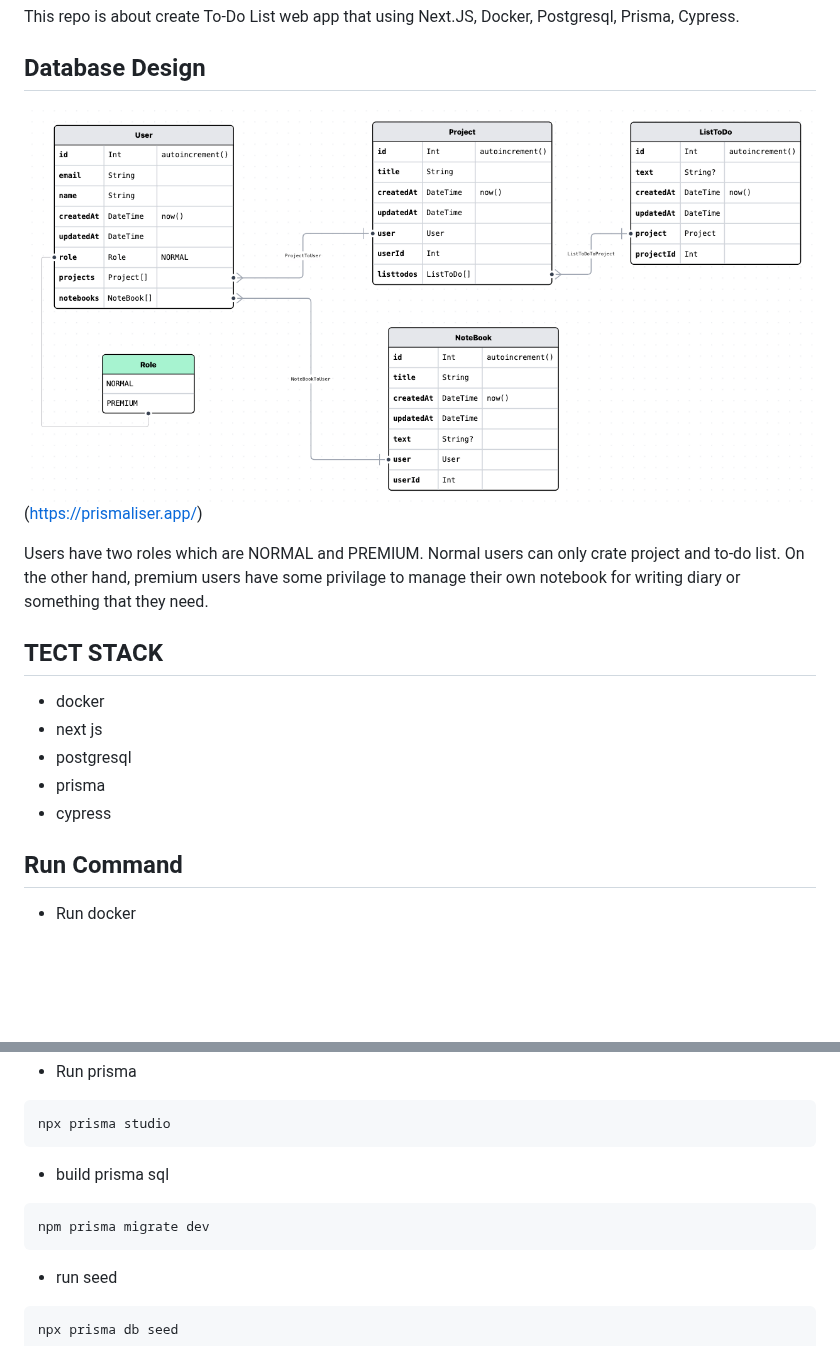
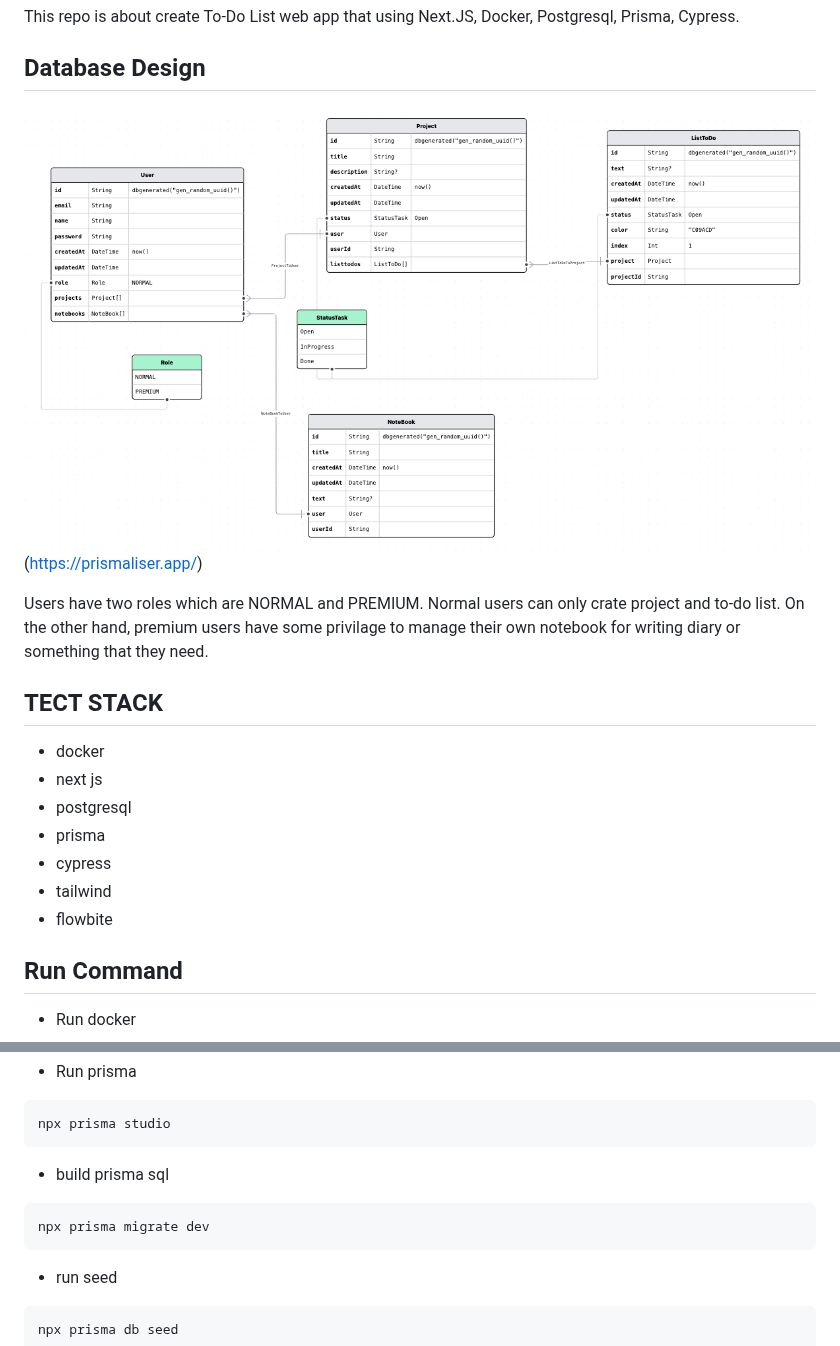
Before and after one commit to aamjazrk/ToDoList, a Markdown page: README.md, 2 parts joined by grey strips. Rendered like a GitHub page; pictures changed too: image-1.png (added), image.png (deleted); blank space fills up the shorter version.

````diff
--- a/README.md
+++ b/README.md
@@ -3,7 +3,7 @@
 This repo is about create To-Do List web app that using Next.JS, Docker, Postgresql, Prisma, Cypress.
 
 ## Database Design
-![Alt text](image.png)
+![Alt text](image-1.png)
 (https://prismaliser.app/)
 
 Users have two roles which are NORMAL and PREMIUM. Normal users can only crate project and to-do list. On the other hand, premium users have some privilage to manage their own notebook for writing diary or something that they need.
@@ -14,6 +14,8 @@ Users have two roles which are NORMAL and PREMIUM. Normal users can only crate p
 - postgresql
 - prisma
 - cypress
+- tailwind
+- flowbite
 
 ## Run Command
 - Run docker
@@ -27,7 +29,7 @@ npx prisma studio
 ```
 - build prisma sql
 ```bash
-npm prisma migrate dev
+npx prisma migrate dev
 ```
 - run seed
 ```bash
````
Also changed, not shown: 3 other files.
